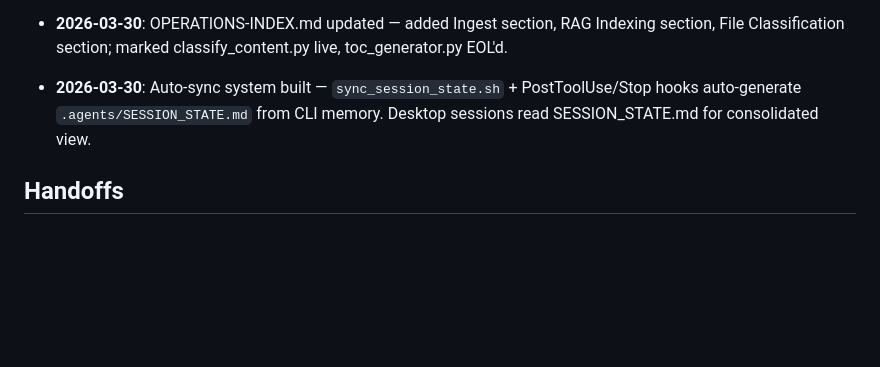
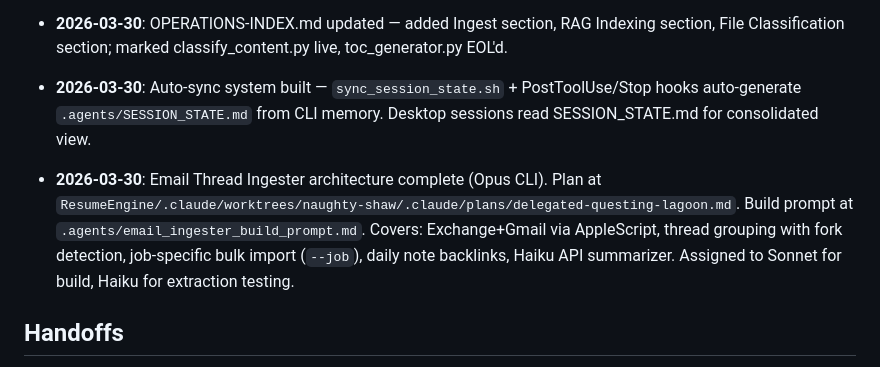
Before and after one commit to eiriktheyounger/theVault, a Markdown page: .agents/SHARED_CONTEXT.md, the part around the change. GitHub-like rendering; blank space fills up the shorter version.

Commit message:
auto: 2026-03-30_17:53:39

```diff
--- a/.agents/SHARED_CONTEXT.md
+++ b/.agents/SHARED_CONTEXT.md
@@ -21,6 +21,7 @@ _All Claude sessions (Desktop Opus/Sonnet/Haiku + CLI) should read this at start
 - **2026-03-30**: OPERATIONS-INDEX.md updated — added Ingest section, RAG Indexing section, File Classification section; marked classify_content.py live, toc_generator.py EOL'd.
 
 - **2026-03-30**: Auto-sync system built — `sync_session_state.sh` + PostToolUse/Stop hooks auto-generate `.agents/SESSION_STATE.md` from CLI memory. Desktop sessions read SESSION_STATE.md for consolidated view.
+- **2026-03-30**: Email Thread Ingester architecture complete (Opus CLI). Plan at `ResumeEngine/.claude/worktrees/naughty-shaw/.claude/plans/delegated-questing-lagoon.md`. Build prompt at `.agents/email_ingester_build_prompt.md`. Covers: Exchange+Gmail via AppleScript, thread grouping with fork detection, job-specific bulk import (`--job`), daily note backlinks, Haiku API summarizer. Assigned to Sonnet for build, Haiku for extraction testing.
 
 ## Handoffs
 
```
